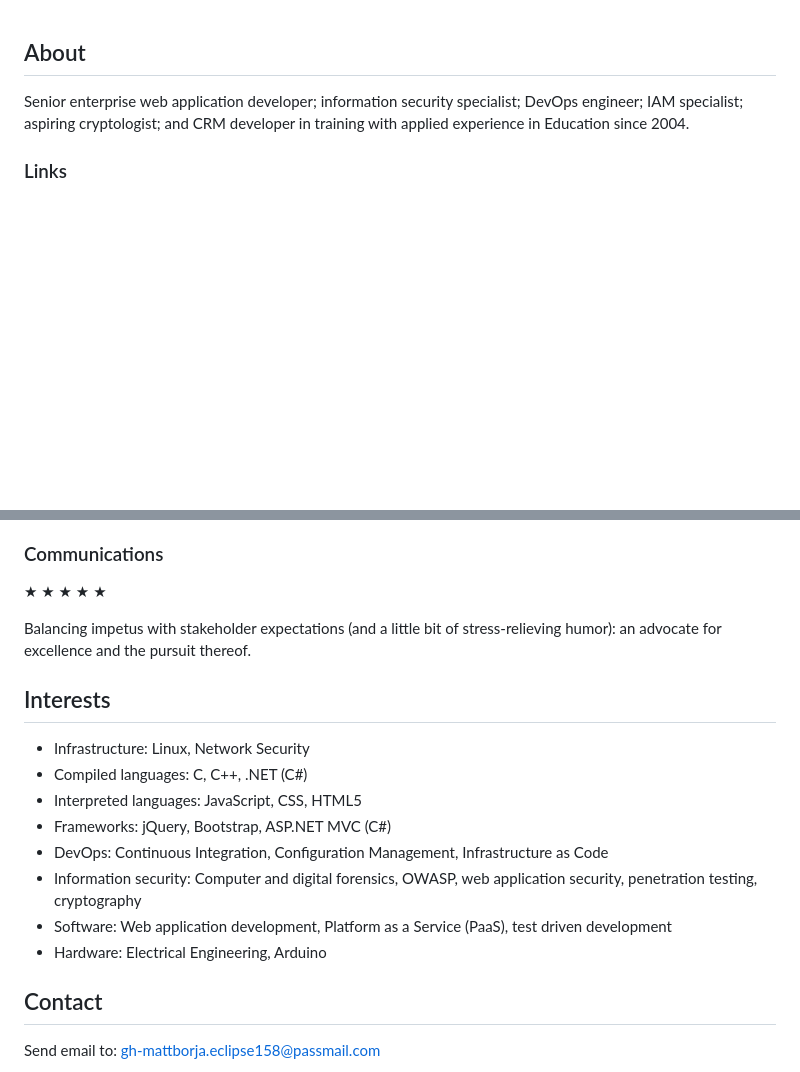
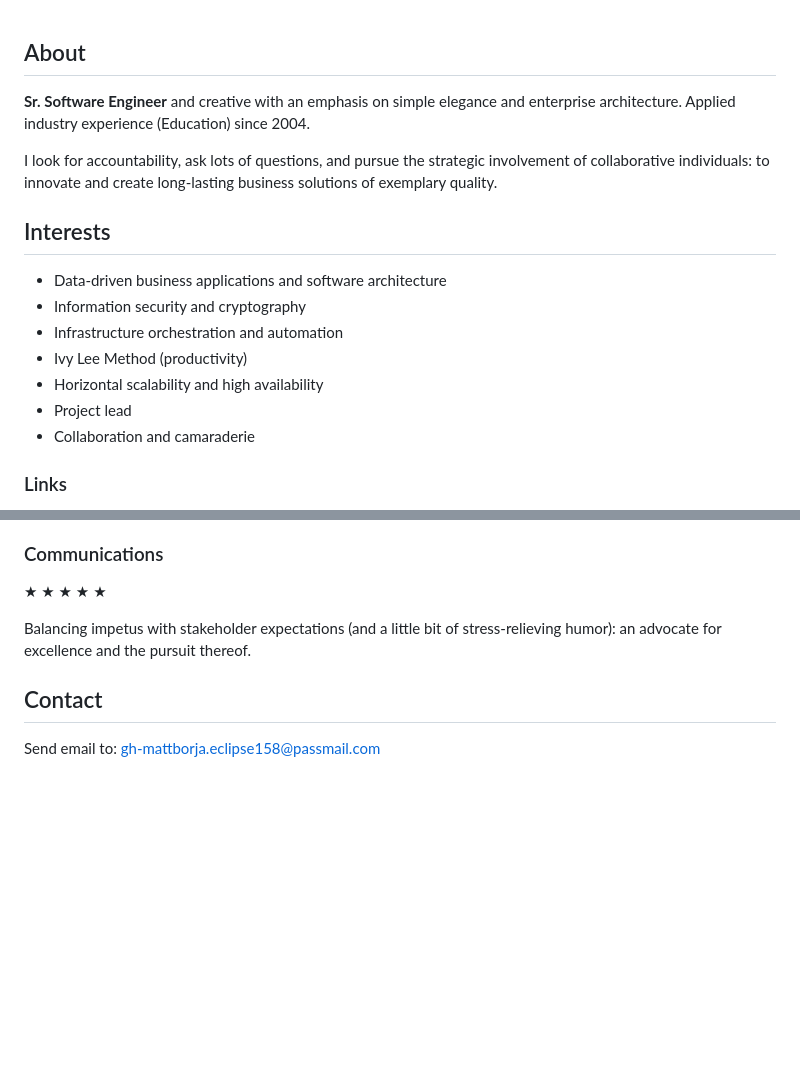
Before and after one commit to mattborja/mattborja, a Markdown page: README.md, 2 parts joined by grey strips. Rendered like a GitHub page; blank space fills up the shorter version.

Commit message:
Update About and Interests sections

```diff
--- a/README.md
+++ b/README.md
@@ -1,6 +1,16 @@
 ## About
+**Sr. Software Engineer** and creative with an emphasis on simple elegance and enterprise architecture. Applied industry experience (Education) since 2004.
 
-Senior enterprise web application developer; information security specialist; DevOps engineer; IAM specialist; aspiring cryptologist; and CRM developer in training with applied experience in Education since 2004.
+I look for accountability, ask lots of questions, and pursue the strategic involvement of collaborative individuals: to innovate and create long-lasting business solutions of exemplary quality.
+
+## Interests
+- Data-driven business applications and software architecture
+- Information security and cryptography
+- Infrastructure orchestration and automation
+- Ivy Lee Method (productivity)
+- Horizontal scalability and high availability
+- Project lead
+- Collaboration and camaraderie
 
 ### Links
 *   [Main Website (mattborja.dev)](https://mattborja.dev)
@@ -46,17 +56,6 @@ Experiential investments largely focused on holistically integrating and applyin
 
 Balancing impetus with stakeholder expectations (and a little bit of stress-relieving humor): an advocate for excellence and the pursuit thereof.
 
-## Interests
-
-*   Infrastructure: Linux, Network Security
-*   Compiled languages: C, C++, .NET (C#)
-*   Interpreted languages: JavaScript, CSS, HTML5
-*   Frameworks: jQuery, Bootstrap, ASP.NET MVC (C#)
-*   DevOps: Continuous Integration, Configuration Management, Infrastructure as Code
-*   Information security: Computer and digital forensics, OWASP, web application security, penetration testing, cryptography
-*   Software: Web application development, Platform as a Service (PaaS), test driven development
-*   Hardware: Electrical Engineering, Arduino
-
 ## Contact
 Send email to: gh-mattborja.eclipse158@passmail.com
 
```
